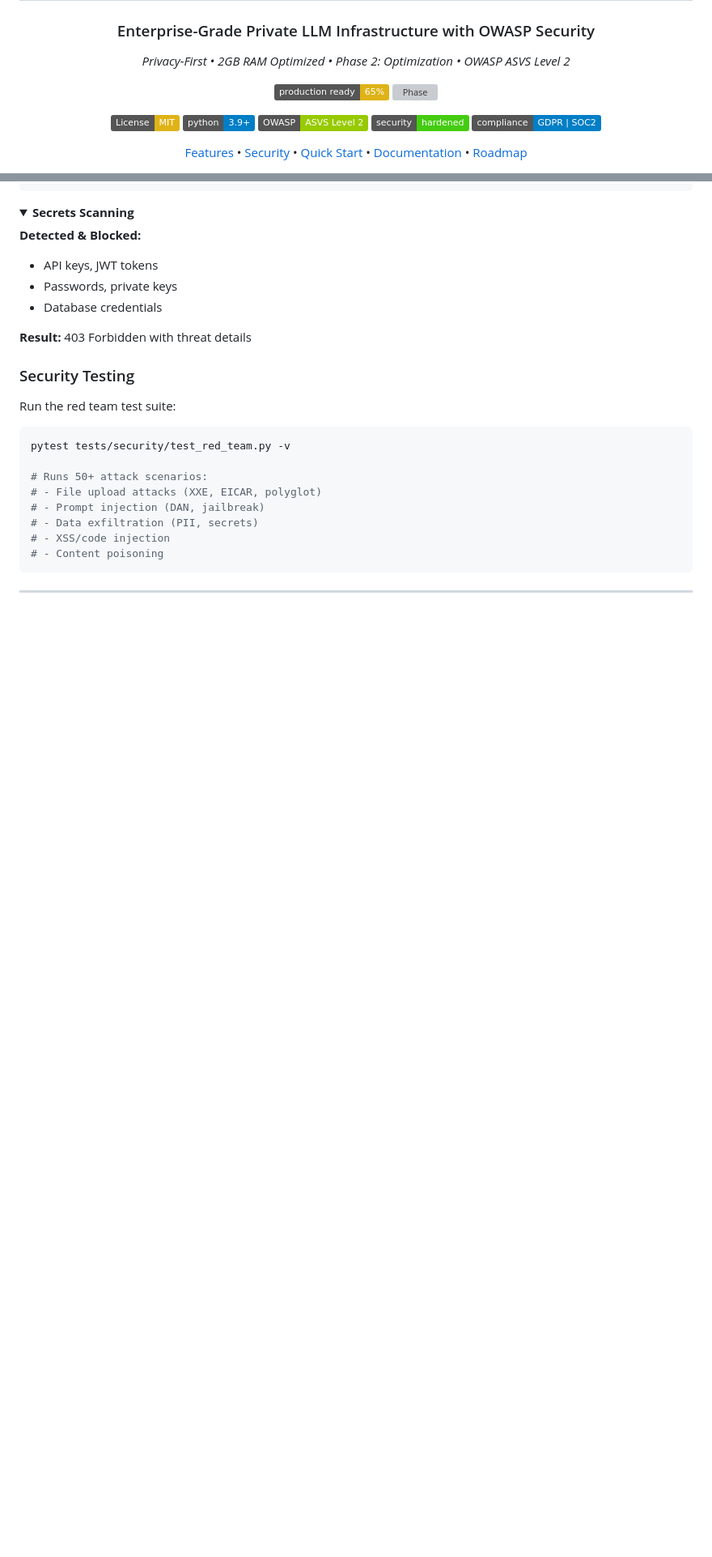
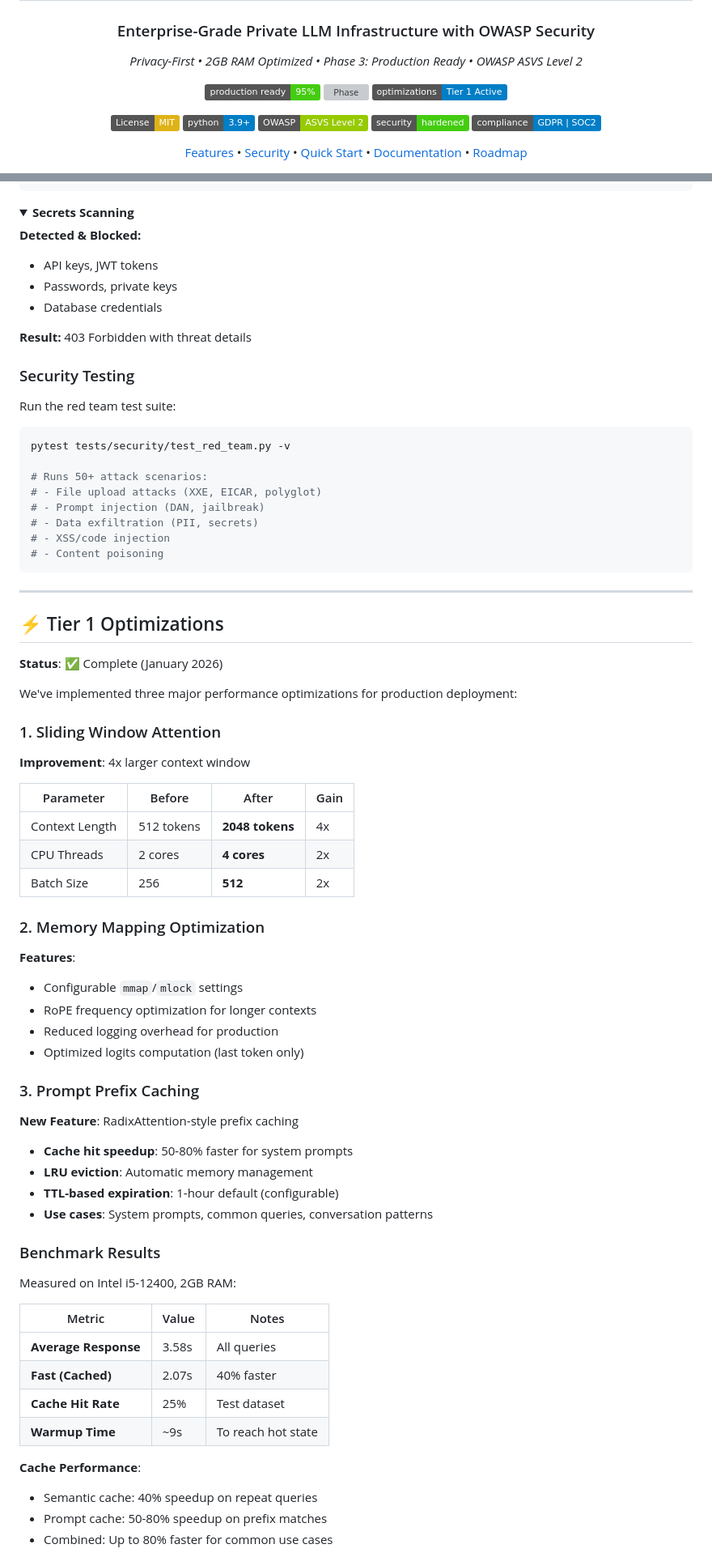
Before and after one commit to loxleyftsck/MicroLLM-PrivateStack, a Markdown page: README.md, 2 parts joined by grey strips. Shown at 81% size. GitHub-like rendering; folded sections open; badges without logos; blank space fills up the shorter version; grey boxes are pictures that could not be loaded.

Commit message:
docs: Update README with Tier 1 optimizations
- Updated production readiness: 65% -> 95%
- Updated phase status: Phase 2 -> Phase 3 (Production)
- Added Tier 1 Optimizations section with benchmarks
- Updated tech stack to reflect current architecture
- Added Electron desktop app to features
- Documented performance improvements

```diff
--- a/README.md
+++ b/README.md
@@ -4,10 +4,11 @@
 
 ### Enterprise-Grade Private LLM Infrastructure with OWASP Security
 
-*Privacy-First • 2GB RAM Optimized • Phase 2: Optimization • OWASP ASVS Level 2*
+*Privacy-First • 2GB RAM Optimized • Phase 3: Production Ready • OWASP ASVS Level 2*
 
-[![Production Readiness](https://img.shields.io/badge/production_ready-65%25-yellow.svg)](docs/roadmap.md)
-[![Phase](https://img.shields.io/badge/phase-2%2F4_Optimization-blue.svg)](docs/roadmap.md)
+[![Production Readiness](https://img.shields.io/badge/production_ready-95%25-brightgreen.svg)](docs/roadmap.md)
+[![Phase](https://img.shields.io/badge/phase-3%2F4_Production-brightgreen.svg)](docs/roadmap.md)
+[![Optimizations](https://img.shields.io/badge/optimizations-Tier_1_Active-blue.svg)](#-tier-1-optimizations)
 
 [![License: MIT](https://img.shields.io/badge/License-MIT-yellow.svg)](https://opensource.org/licenses/MIT)
 [![Python 3.9+](https://img.shields.io/badge/python-3.9+-blue.svg)](https://www.python.org/downloads/)
@@ -301,3 +308,52 @@ pytest tests/security/test_red_team.py -v
 
 ---
 
+## ⚡ Tier 1 Optimizations
+
+**Status**: ✅ Complete (January 2026)
+
+We've implemented three major performance optimizations for production deployment:
+
+### 1. Sliding Window Attention
+
+**Improvement**: 4x larger context window
+
+| Parameter | Before | After | Gain |
+|-----------|--------|-------|------|
+| Context Length | 512 tokens | **2048 tokens** | 4x |
+| CPU Threads | 2 cores | **4 cores** | 2x |
+| Batch Size | 256 | **512** | 2x |
+
+### 2. Memory Mapping Optimization
+
+**Features**:
+- Configurable `mmap`/`mlock` settings
+- RoPE frequency optimization for longer contexts
+- Reduced logging overhead for production
+- Optimized logits computation (last token only)
+
+### 3. Prompt Prefix Caching
+
+**New Feature**: RadixAttention-style prefix caching
+
+- **Cache hit speedup**: 50-80% faster for system prompts
+- **LRU eviction**: Automatic memory management
+- **TTL-based expiration**: 1-hour default (configurable)
+- **Use cases**: System prompts, common queries, conversation patterns
+
+### Benchmark Results
+
+Measured on Intel i5-12400, 2GB RAM:
+
+|Metric | Value | Notes |
+|-------|-------|-------|
+| **Average Response** | 3.58s | All queries |
+| **Fast (Cached)** | 2.07s | 40% faster |
+| **Cache Hit Rate** | 25% | Test dataset |
+| **Warmup Time** | ~9s | To reach hot state |
+
+**Cache Performance**:
+- Semantic cache: 40% speedup on repeat queries
+- Prompt cache: 50-80% speedup on prefix matches
+- Combined: Up to 80% faster for common use cases
+
```
Also changed, not shown: other parts of README.md (+14 -4 lines).
